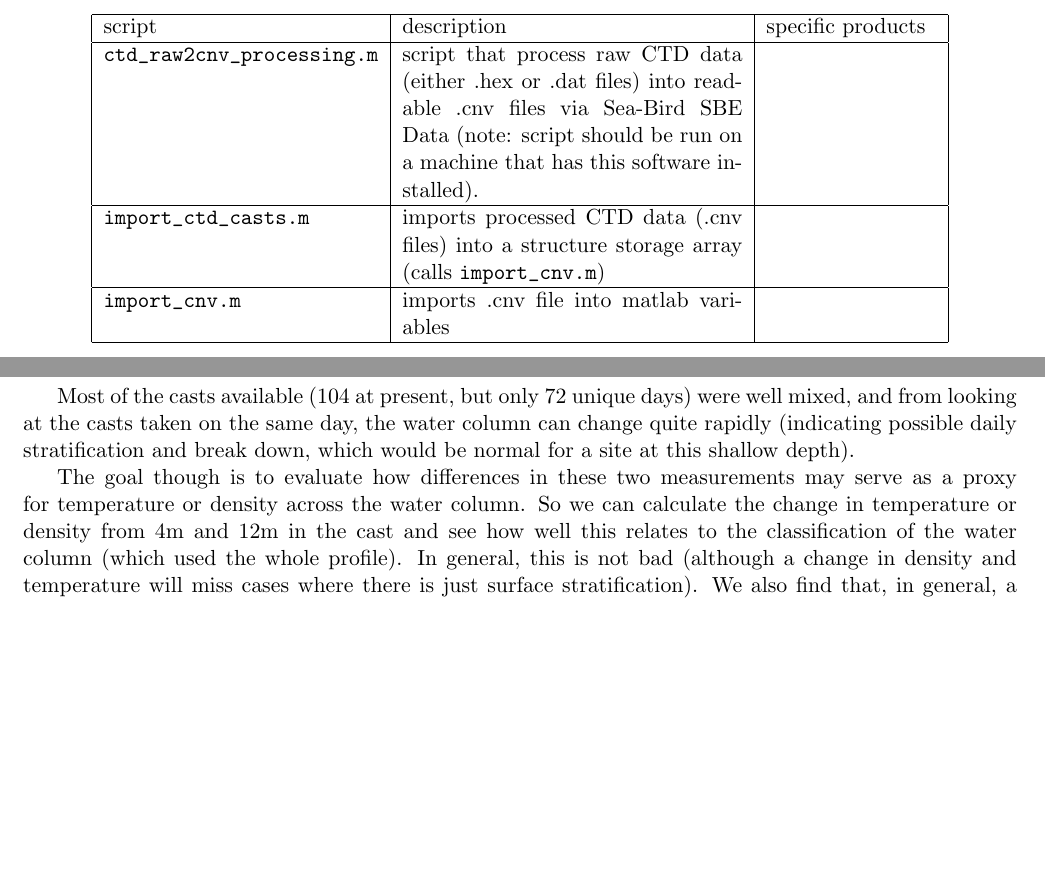
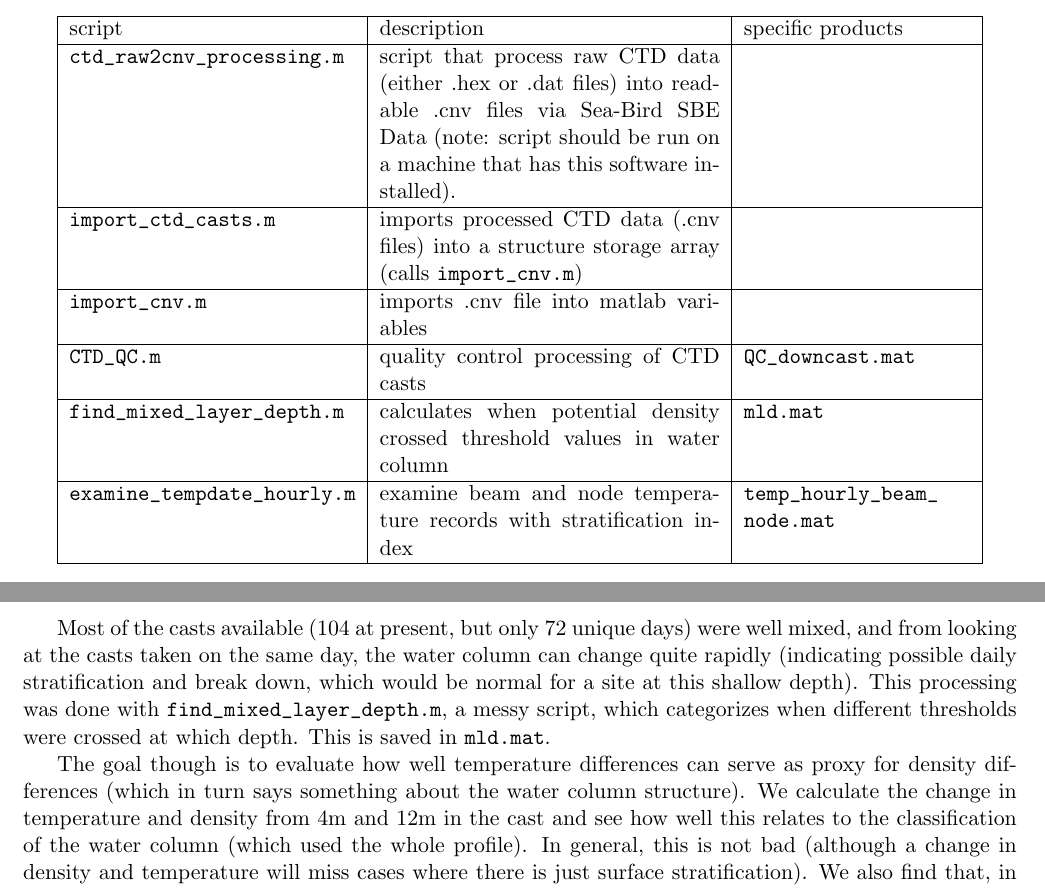
Before and after one commit to khuntercevera/mvco_light_env, a LaTeX document (Estimating_MVCO_light_at_depth.tex): two parts of pages 6 and 9 of 13 before the commit and two parts of pages 7 and 8 of 13 after it, joined at a grey line, cut so that both start at the same text, the shorter picture padded with empty space. Compiled offline with pdfLaTeX.

Commit message:
tidying...

```diff
--- a/Estimating_MVCO_light_at_depth.tex
+++ b/Estimating_MVCO_light_at_depth.tex
@@ -145,19 +145,4 @@ Another script \path{wavelength.m} looks at the distribution of energy in differ
 \section{Evaluating water column stratification}
-
-Scripts used in this process:
-
-\begin{table}[h]
-\begin{center}
-\begin{tabular}{ | l  | p{6cm} | p{3cm} | }
-    \hline
-    script & description & specific products \\  \hline
-\path{ctd_raw2cnv_processing.m} & script that process raw CTD data (either .hex or .dat files) into readable .cnv files via Sea-Bird SBE Data (note: script should be run on a machine that has this software installed). & \\ \hline
-\path{import_ctd_casts.m} &  imports processed CTD data (.cnv files) into a structure storage array (calls \path{import_cnv.m}) & \\ \hline
-\path{import_cnv.m} &  imports .cnv file into matlab variables & \\ \hline
-\end{tabular}
-\end{center}
-\end{table}
-\clearpage
 
 So, now that we have a rough idea of the light level at certain times of year, we can add another layer of information to guide our estimate. And that is trying to gauge how cells might be mixing within the water column. Typically, MVCO is well mixed, being so shallow, but stratification does happen, particularly in the summer months, and we'd like to be able to say if cells are seeing all of the water column (and light levels) or just part of it (and higher or lower light levels). Density data requires temperature, salinity and depth to calculate, but we only have some of these variables at two depths (4m at beam, 12m at node) over time, making it difficult to estimate what the entire structure of the water column would look like. Furthermore, salinity data at some time points is unreliable, making density estimates unavailable.
 
@@ -171,2 +156,14 @@ The raw CTD casts are located in a folder at: \path{\\maddie\TaylorF\from_Samwis
 
-%'\textbackslash \textbackslash sosiknas1\textbackslash Lab\_data\textbackslash MVCO\textbackslash processed\_CTD\_casts\textbackslash`
+\begin{table}[h]
+\begin{center}
+\begin{tabular}{ | l  | p{6cm} | p{4cm} | }
+    \hline
+    script & description & specific products \\  \hline
+\path{ctd_raw2cnv_processing.m} & script that process raw CTD data (either .hex or .dat files) into readable .cnv files via Sea-Bird SBE Data (note: script should be run on a machine that has this software installed). & \\ \hline
+\path{import_ctd_casts.m} &  imports processed CTD data (.cnv files) into a structure storage array (calls \path{import_cnv.m}) & \\ \hline
+\path{import_cnv.m} &  imports .cnv file into matlab variables & \\ \hline
+\path{CTD_QC.m} &  quality control processing of CTD casts & \path{QC_downcast.mat} \\ \hline
+\path{find_mixed_layer_depth.m} &  calculates when potential density crossed threshold values in water column & \path{mld.mat} \\ \hline
+\path{examine_tempdate_hourly.m} & examine beam and node temperature records with stratification index & \path{temp_hourly_beam_node.mat}\\ \hline
+\end{tabular}
+\end{center}
@@ -185,9 +183,9 @@ Turns out that finding the depth at which density crosses a fixed threshold ($\D
 \item stratification through-out: whole water column is a pycnocline!
 \end{itemize}
 
-Most of the casts available (104 at present, but only 72 unique days) were well mixed, and from looking at the casts taken on the same day, the water column can change quite rapidly (indicating possible daily stratification and break down, which would be normal for a site at this shallow depth).
+Most of the casts available (104 at present, but only 72 unique days) were well mixed, and from looking at the casts taken on the same day, the water column can change quite rapidly (indicating possible daily stratification and break down, which would be normal for a site at this shallow depth). This processing was done with \path{find_mixed_layer_depth.m}, a messy script, which categorizes when different thresholds were crossed at which depth. This is saved in \path{mld.mat}.
 
- The  goal though is to evaluate how differences in these two measurements may serve as a proxy for temperature or density across the water column. So we can calculate the change in temperature or density from 4m and 12m in the cast and see how well this relates to the classification of the water column (which used the whole profile). In general, this is not bad (although a change in density and temperature will miss cases where there is just surface stratification). We also find that, in general, a change in temperature strongly correlates to change in density, lending support to using just temperature as a proxy for density:
+ The goal though is to evaluate how well temperature differences can serve as proxy for density differences (which in turn says something about the water column structure). We calculate the change in temperature and density from 4m and 12m in the cast and see how well this relates to the classification of the water column (which used the whole profile). In general, this is not bad (although a change in density and temperature will miss cases where there is just surface stratification). We also find that, in general, a change in temperature strongly correlates to change in density, lending support to using just temperature as a proxy for density:
 
  \begin{figure}[h]
 \centering
```
Also changed, not shown: Estimating_MVCO_light_at_depth.pdf, Estimating_MVCO_light_at_depth.tex (19 more changed lines), 1 other file.
